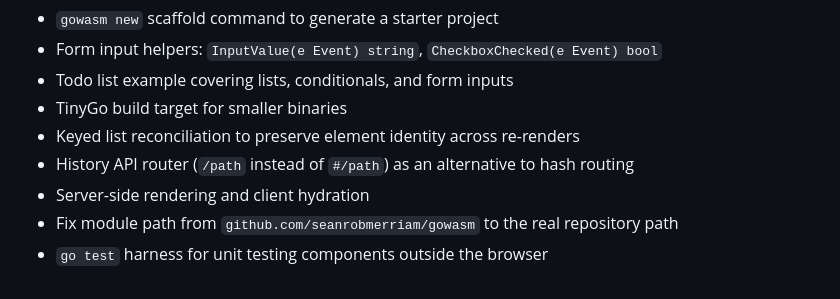
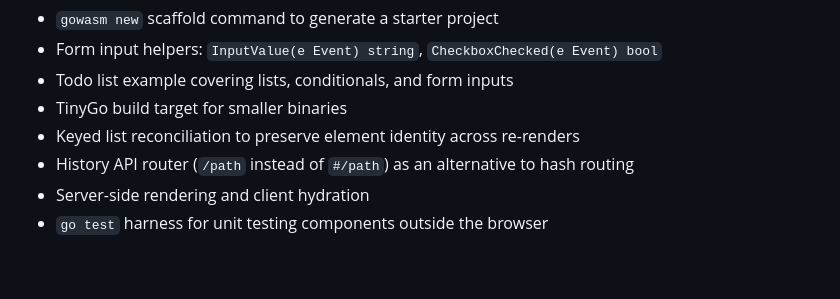
Before and after one commit to seanrobmerriam/gowasm, a Markdown page: README.md, the part around the change. GitHub-like rendering.

Commit message:
Edit TODO

```diff
--- a/README.md
+++ b/README.md
@@ -402,5 +402,4 @@ See LICENSE.md
 - Keyed list reconciliation to preserve element identity across re-renders
 - History API router (`/path` instead of `#/path`) as an alternative to hash routing
 - Server-side rendering and client hydration
-- Fix module path from `github.com/seanrobmerriam/gowasm` to the real repository path
 - `go test` harness for unit testing components outside the browser
```
